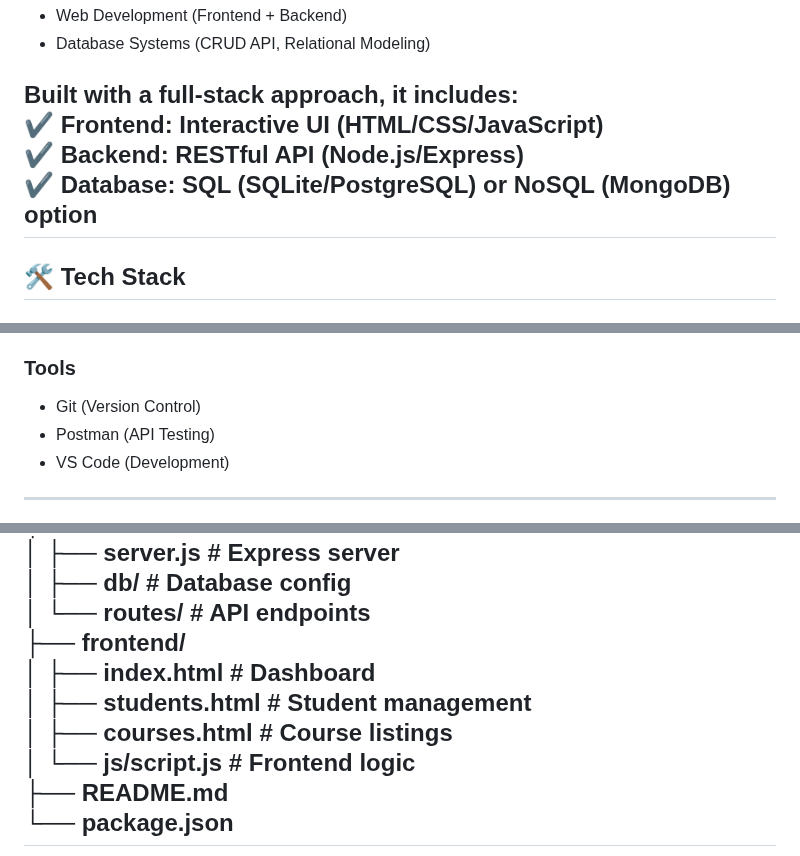
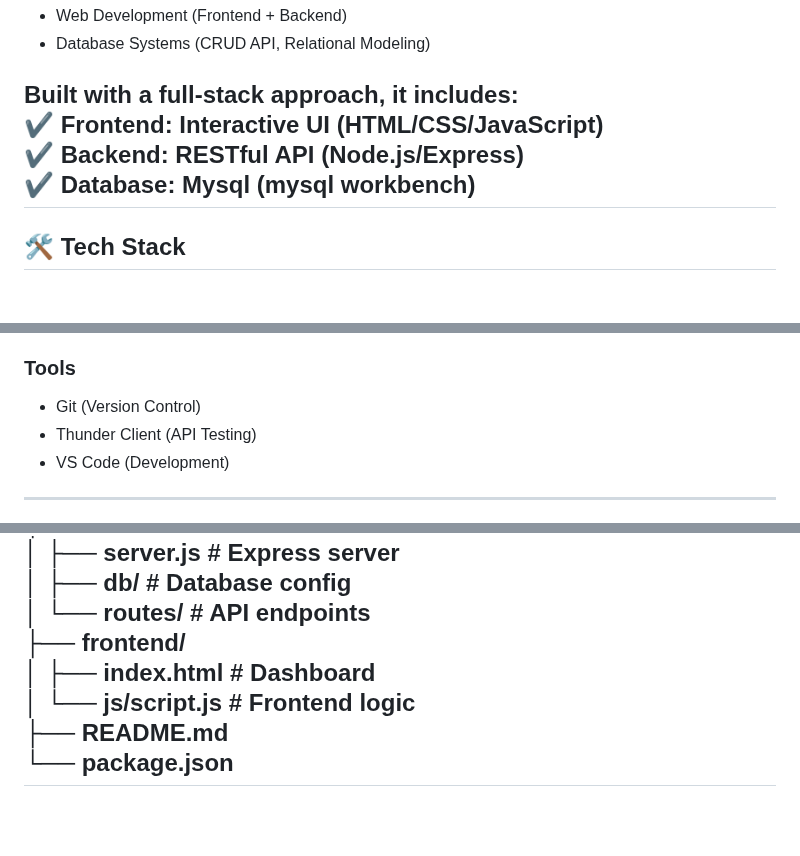
Before and after one commit to shadrack-ago/student-portal, a Markdown page: README.md, 3 parts joined by grey strips. Rendered like a GitHub page; blank space fills up the shorter version.

```diff
--- a/README.md
+++ b/README.md
@@ -12,7 +12,7 @@ This project is a Student Portal designed to manage student records, course enro
 Built with a full-stack approach, it includes:
 ✔ Frontend: Interactive UI (HTML/CSS/JavaScript)
 ✔ Backend: RESTful API (Node.js/Express)
-✔ Database: SQL (SQLite/PostgreSQL) or NoSQL (MongoDB) option
+✔ Database: Mysql (mysql workbench)
 ---
 
 ## 🛠 Tech Stack
@@ -38,7 +38,7 @@ Built with a full-stack approach, it includes:
 ### Tools
 
 * Git (Version Control)
-* Postman (API Testing)
+* Thunder Client (API Testing)
 * VS Code (Development)
 
 ---
@@ -101,8 +101,6 @@ student-portal/
 │   └── routes/           \# API endpoints
 ├── frontend/
 │   ├── index.html        \# Dashboard
-│   ├── students.html     \# Student management
-│   ├── courses.html      \# Course listings
 │   └── js/script.js      \# Frontend logic
 ├── README.md
 └── package.json
```
